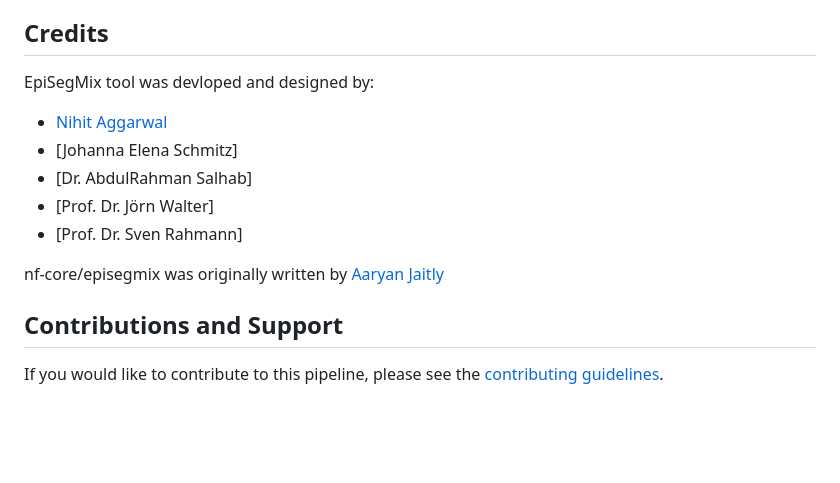
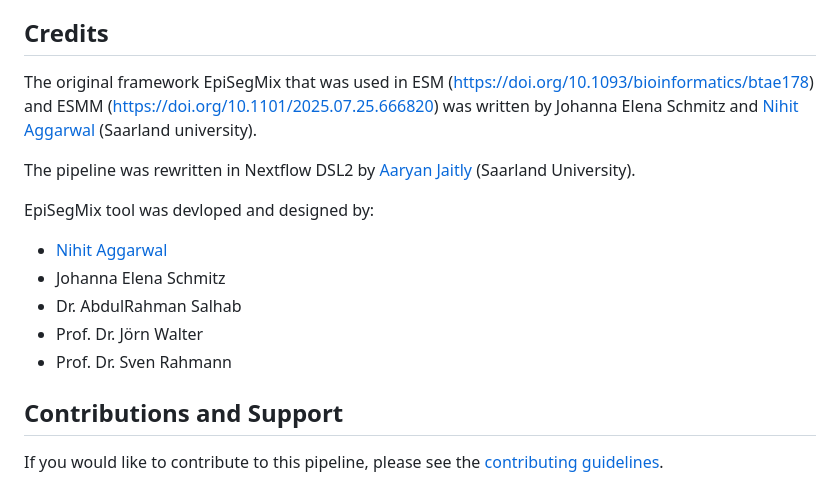
Before and after one commit to epigenetics-sb/EpiSegMix, a Markdown page: README.md, the part around the change. Rendered like a GitHub page; blank space fills up the shorter version.

Commit message:
CREDITS UPDATE

```diff
--- a/README.md
+++ b/README.md
@@ -120,15 +120,16 @@ For more details about the output files and reports, please refer to the
 
 ## Credits
 
+The original framework EpiSegMix that was used in ESM (https://doi.org/10.1093/bioinformatics/btae178) and ESMM (https://doi.org/10.1101/2025.07.25.666820) was written by Johanna Elena Schmitz and [Nihit Aggarwal](nihit.aggarwal@uni-saarland.de/) (Saarland university).
+
+The pipeline was rewritten in Nextflow DSL2 by [Aaryan Jaitly](https://github.com/aaryanjaitly) (Saarland University).
+
 EpiSegMix tool was devloped and designed by:
 - [Nihit Aggarwal](nihit.aggarwal@uni-saarland.de/)
-- [Johanna Elena Schmitz]
-- [Dr. AbdulRahman Salhab]
-- [Prof. Dr. Jörn Walter]
-- [Prof. Dr. Sven Rahmann]
-
-
-nf-core/episegmix was originally written by [Aaryan Jaitly](https://github.com/aaryanjaitly)
+- Johanna Elena Schmitz
+- Dr. AbdulRahman Salhab
+- Prof. Dr. Jörn Walter
+- Prof. Dr. Sven Rahmann
 
 ## Contributions and Support
 
```
